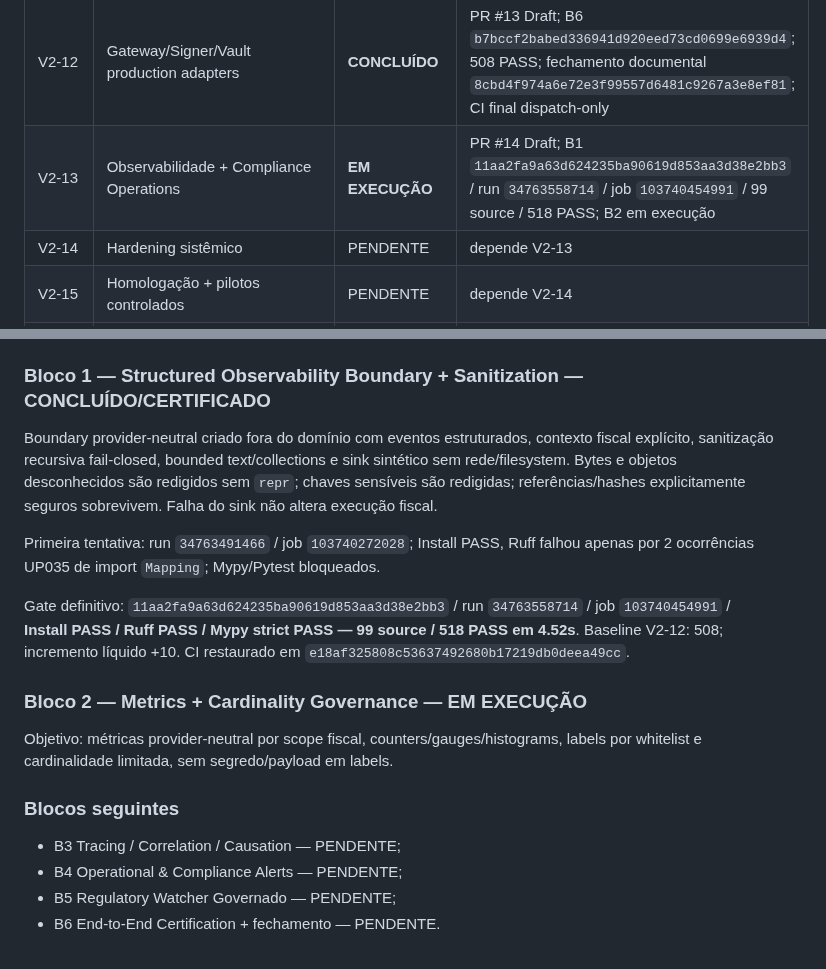
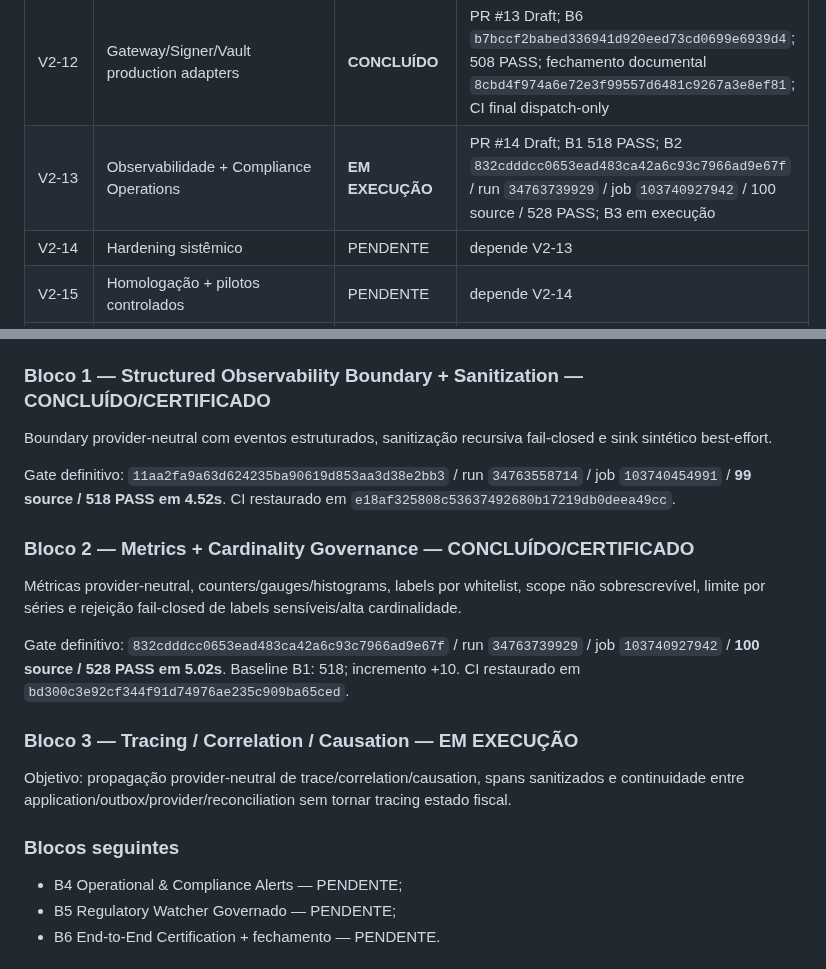
Before and after one commit to faabio3131/kordena-fiscal-engine-v2, a Markdown page: docs/EXECUTION_TRACKER_V2.md, 2 parts joined by grey strips. Drawn GitHub-style.

Commit message:
V2-13 B2: update tracker with metrics gate

```diff
--- a/docs/EXECUTION_TRACKER_V2.md
+++ b/docs/EXECUTION_TRACKER_V2.md
@@ -27,7 +27,7 @@ Estados permitidos: `PENDENTE`, `EM EXECUÇÃO`, `BLOQUEADO`, `CONCLUÍDO`. Nenh
 | V2-10 | Contract Packs multiproduto | **CONCLUÍDO** | PR #11 Draft; `345652ecbfc18c8bd3511cf5b9083ba0dbc259cb`; 397 PASS |
 | V2-11 | Control Plane independente | **CONCLUÍDO** | PR #12 Draft; gate `eed6b056e9d1941da435179c5eaf805c261f6622`; run `34736942613`; 85 source; 437 PASS |
 | V2-12 | Gateway/Signer/Vault production adapters | **CONCLUÍDO** | PR #13 Draft; B6 `b7bccf2babed336941d920eed73cd0699e6939d4`; 508 PASS; fechamento documental `8cbd4f974a6e72e3f99557d6481c9267a3e8ef81`; CI final dispatch-only |
-| V2-13 | Observabilidade + Compliance Operations | **EM EXECUÇÃO** | PR #14 Draft; B1 `11aa2fa9a63d624235ba90619d853aa3d38e2bb3` / run `34763558714` / job `103740454991` / 99 source / 518 PASS; B2 em execução |
+| V2-13 | Observabilidade + Compliance Operations | **EM EXECUÇÃO** | PR #14 Draft; B1 518 PASS; B2 `832cdddcc0653ead483ca42a6c93c7966ad9e67f` / run `34763739929` / job `103740927942` / 100 source / 528 PASS; B3 em execução |
 | V2-14 | Hardening sistêmico | PENDENTE | depende V2-13 |
 | V2-15 | Homologação + pilotos controlados | PENDENTE | depende V2-14 |
 | V2-16 | Integração produtos FM | BLOQUEADO PARCIAL | depende do Core universal certificado e readiness dos produtos |
@@ -54,19 +54,22 @@ Gate documental final: `8cbd4f974a6e72e3f99557d6481c9267a3e8ef81` / run `3476297
 
 ### Bloco 1 — Structured Observability Boundary + Sanitization — CONCLUÍDO/CERTIFICADO
 
-Boundary provider-neutral criado fora do domínio com eventos estruturados, contexto fiscal explícito, sanitização recursiva fail-closed, bounded text/collections e sink sintético sem rede/filesystem. Bytes e objetos desconhecidos são redigidos sem `repr`; chaves sensíveis são redigidas; referências/hashes explicitamente seguros sobrevivem. Falha do sink não altera execução fiscal.
+Boundary provider-neutral com eventos estruturados, sanitização recursiva fail-closed e sink sintético best-effort.
 
-Primeira tentativa: run `34763491466` / job `103740272028`; Install PASS, Ruff falhou apenas por 2 ocorrências UP035 de import `Mapping`; Mypy/Pytest bloqueados.
+Gate definitivo: `11aa2fa9a63d624235ba90619d853aa3d38e2bb3` / run `34763558714` / job `103740454991` / **99 source / 518 PASS em 4.52s**. CI restaurado em `e18af325808c53637492680b17219db0deea49cc`.
 
-Gate definitivo: `11aa2fa9a63d624235ba90619d853aa3d38e2bb3` / run `34763558714` / job `103740454991` / **Install PASS / Ruff PASS / Mypy strict PASS — 99 source / 518 PASS em 4.52s**. Baseline V2-12: 508; incremento líquido +10. CI restaurado em `e18af325808c53637492680b17219db0deea49cc`.
+### Bloco 2 — Metrics + Cardinality Governance — CONCLUÍDO/CERTIFICADO
 
-### Bloco 2 — Metrics + Cardinality Governance — EM EXECUÇÃO
+Métricas provider-neutral, counters/gauges/histograms, labels por whitelist, scope não sobrescrevível, limite por séries e rejeição fail-closed de labels sensíveis/alta cardinalidade.
 
-Objetivo: métricas provider-neutral por scope fiscal, counters/gauges/histograms, labels por whitelist e cardinalidade limitada, sem segredo/payload em labels.
+Gate definitivo: `832cdddcc0653ead483ca42a6c93c7966ad9e67f` / run `34763739929` / job `103740927942` / **100 source / 528 PASS em 5.02s**. Baseline B1: 518; incremento +10. CI restaurado em `bd300c3e92cf344f91d74976ae235c909ba65ced`.
+
+### Bloco 3 — Tracing / Correlation / Causation — EM EXECUÇÃO
+
+Objetivo: propagação provider-neutral de trace/correlation/causation, spans sanitizados e continuidade entre application/outbox/provider/reconciliation sem tornar tracing estado fiscal.
 
 ### Blocos seguintes
 
-- B3 Tracing / Correlation / Causation — PENDENTE;
 - B4 Operational & Compliance Alerts — PENDENTE;
 - B5 Regulatory Watcher Governado — PENDENTE;
 - B6 End-to-End Certification + fechamento — PENDENTE.
```
